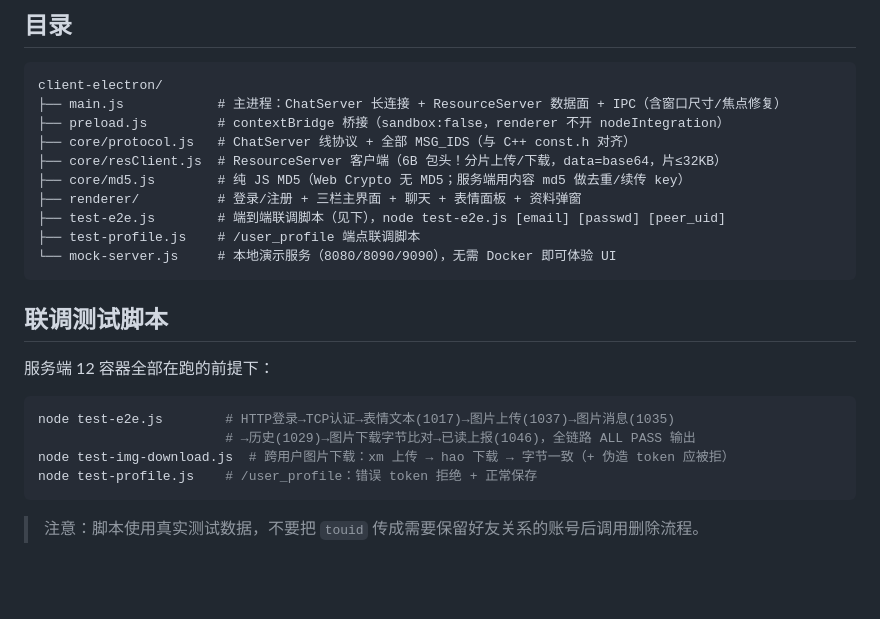
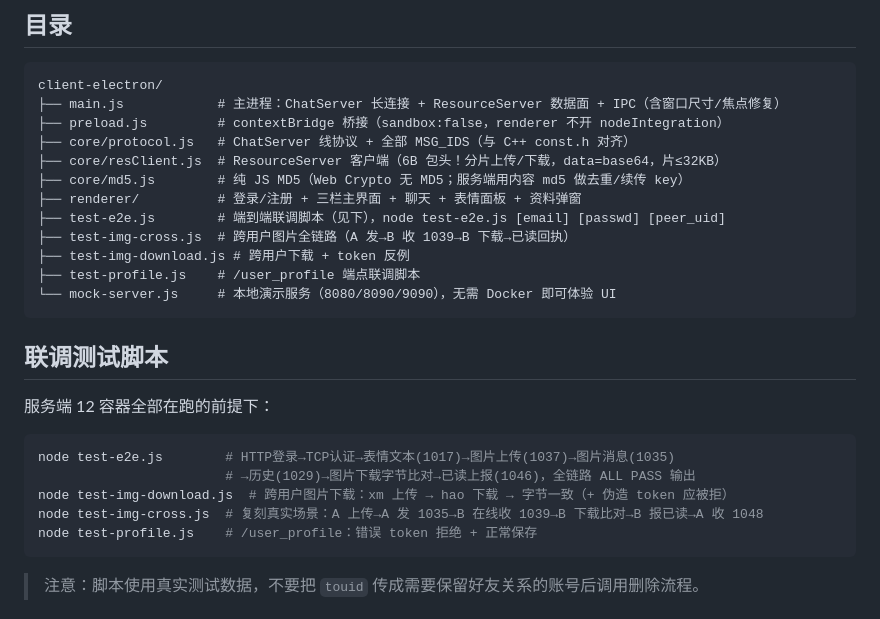
Before and after one commit to hryang1130/WeTalk, a Markdown page: client-electron/README-CLIENT.md, the part around the change. Rendered like a GitHub page; blank space fills up the shorter version.

Commit message:
docs: 补充 test-img-cross 联调脚本说明

````diff
--- a/client-electron/README-CLIENT.md
+++ b/client-electron/README-CLIENT.md
@@ -83,6 +83,8 @@ client-electron/
 ├── core/md5.js        # 纯 JS MD5（Web Crypto 无 MD5；服务端用内容 md5 做去重/续传 key）
 ├── renderer/          # 登录/注册 + 三栏主界面 + 聊天 + 表情面板 + 资料弹窗
 ├── test-e2e.js        # 端到端联调脚本（见下），node test-e2e.js [email] [passwd] [peer_uid]
+├── test-img-cross.js  # 跨用户图片全链路（A 发→B 收 1039→B 下载→已读回执）
+├── test-img-download.js # 跨用户下载 + token 反例
 ├── test-profile.js    # /user_profile 端点联调脚本
 └── mock-server.js     # 本地演示服务（8080/8090/9090），无需 Docker 即可体验 UI
 ```
@@ -95,6 +97,7 @@ client-electron/
 node test-e2e.js        # HTTP登录→TCP认证→表情文本(1017)→图片上传(1037)→图片消息(1035)
                         # →历史(1029)→图片下载字节比对→已读上报(1046)，全链路 ALL PASS 输出
 node test-img-download.js  # 跨用户图片下载：xm 上传 → hao 下载 → 字节一致（+ 伪造 token 应被拒）
+node test-img-cross.js  # 复刻真实场景：A 上传→A 发 1035→B 在线收 1039→B 下载比对→B 报已读→A 收 1048
 node test-profile.js    # /user_profile：错误 token 拒绝 + 正常保存
 ```
 
````
